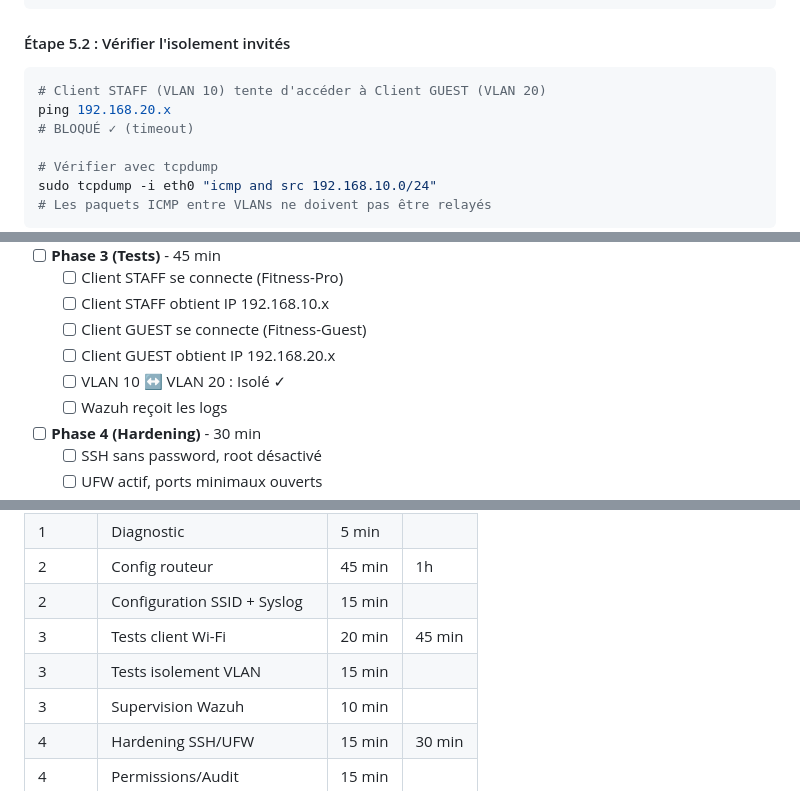
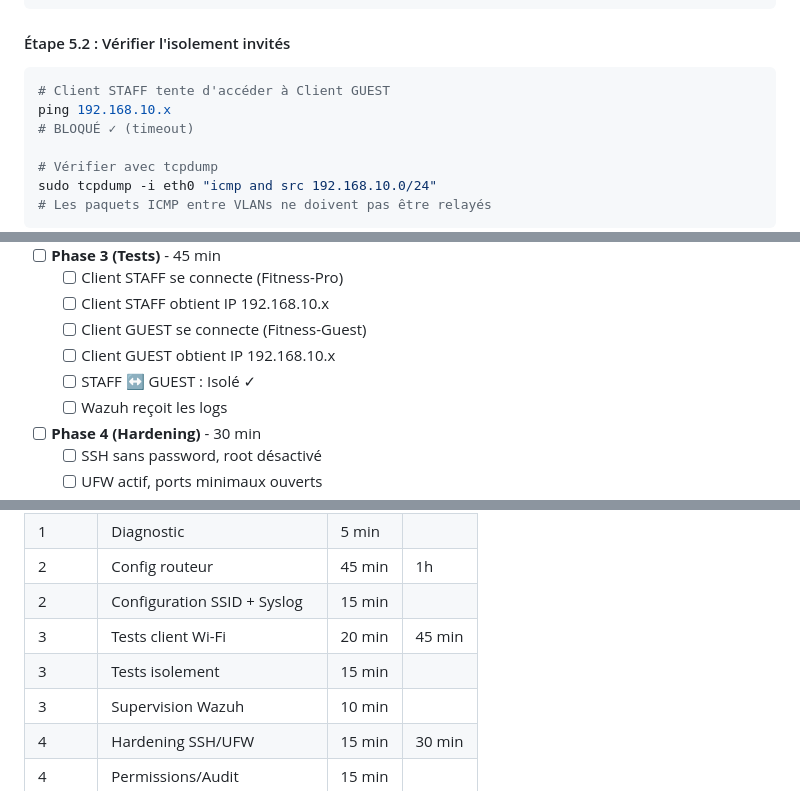
Before and after one commit to sfrayan/SAE501v2, a Markdown page: README.md, 3 parts joined by grey strips. Rendered like a GitHub page.

````diff
--- a/README.md
+++ b/README.md
@@ -575,8 +566,8 @@ sudo grep -i "brute\|failed" /var/ossec/logs/alerts/alerts.json
 #### Étape 5.2 : Vérifier l'isolement invités
 
 ```bash
-# Client STAFF (VLAN 10) tente d'accéder à Client GUEST (VLAN 20)
-ping 192.168.20.x
+# Client STAFF tente d'accéder à Client GUEST
+ping 192.168.10.x
 # BLOQUÉ ✓ (timeout)
 
 # Vérifier avec tcpdump
@@ -678,8 +669,8 @@ Consultez les fichiers dans `docs/` :
   - [ ] Client STAFF se connecte (Fitness-Pro)
   - [ ] Client STAFF obtient IP 192.168.10.x
   - [ ] Client GUEST se connecte (Fitness-Guest)
-  - [ ] Client GUEST obtient IP 192.168.20.x
-  - [ ] VLAN 10 ↔ VLAN 20 : Isolé ✓
+  - [ ] Client GUEST obtient IP 192.168.10.x
+  - [ ] STAFF ↔ GUEST : Isolé ✓
   - [ ] Wazuh reçoit les logs
 
 - [ ] **Phase 4 (Hardening)** - 30 min
@@ -765,7 +756,7 @@ SAE501/
 | 2 | Config routeur | 45 min | 1h |
 | 2 | Configuration SSID + Syslog | 15 min |  |
 | 3 | Tests client Wi-Fi | 20 min | 45 min |
-| 3 | Tests isolement VLAN | 15 min |  |
+| 3 | Tests isolement | 15 min |  |
 | 3 | Supervision Wazuh | 10 min |  |
 | 4 | Hardening SSH/UFW | 15 min | 30 min |
 | 4 | Permissions/Audit | 15 min |  |
````
Also changed, not shown: other parts of README.md (+18 -43 lines).
